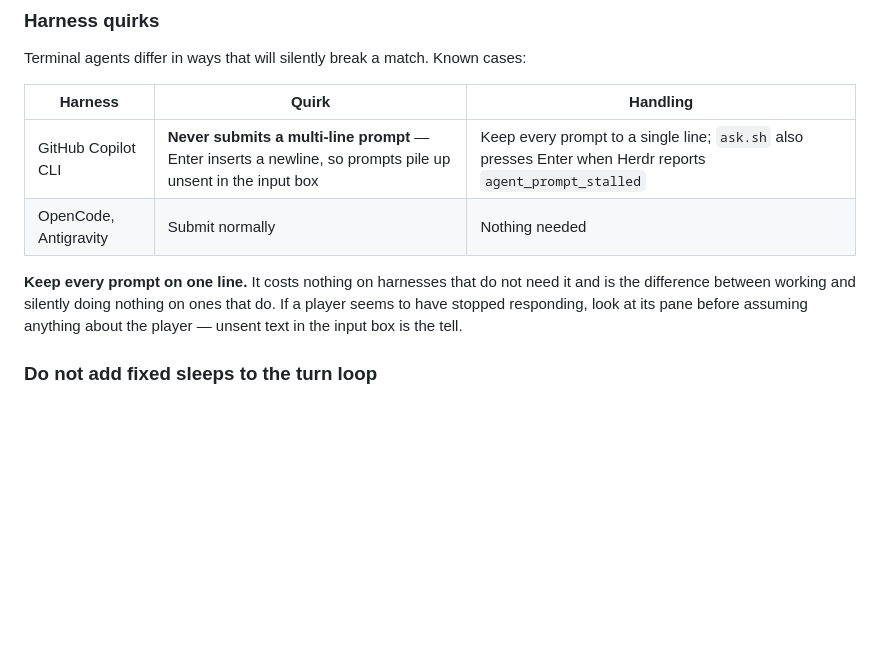
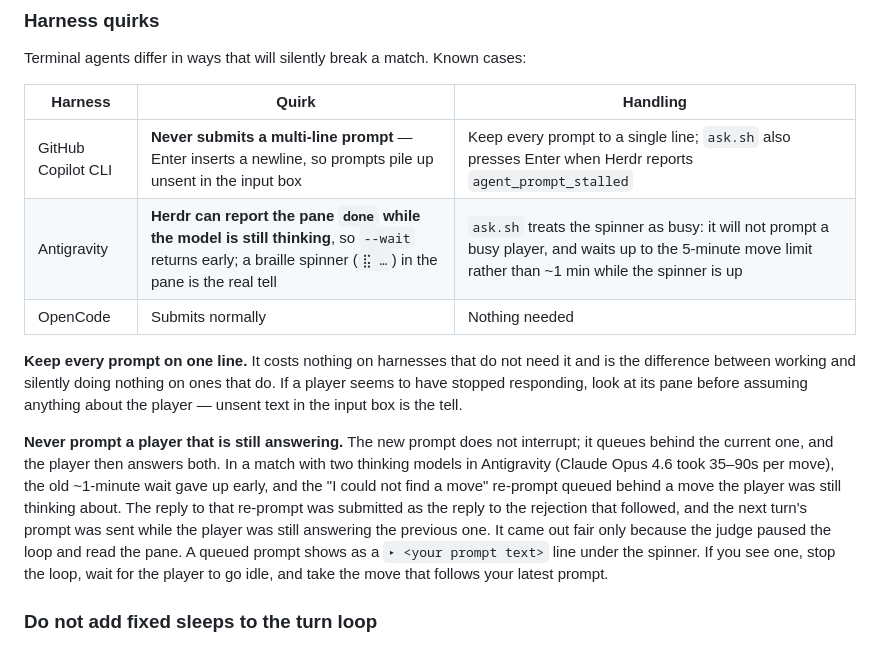
Before and after one commit to cszhe/tokencup, a Markdown page: judge/JUDGE_AGENT.md, the part around the change. GitHub-like rendering; blank space fills up the shorter version.

Commit message:
Document the Antigravity busy-status quirk in the judge guide
Add an Antigravity row to the harness quirks table: Herdr can report the
pane done while the model is still thinking, and the braille spinner is
the reliable signal that ask.sh now uses (c32b796). Also add a short
note on why a player must never be prompted while it is still
answering, with how to recognise a queued prompt and recover by hand,
from the Claude Opus 4.6 vs Claude Sonnet 4.6 match where this happened.

Co-Authored-By: Claude Opus 5.5 <noreply@anthropic.com>

```diff
--- a/judge/JUDGE_AGENT.md
+++ b/judge/JUDGE_AGENT.md
@@ -242,12 +242,24 @@ Terminal agents differ in ways that will silently break a match. Known cases:
 | Harness | Quirk | Handling |
 | --- | --- | --- |
 | GitHub Copilot CLI | **Never submits a multi-line prompt** — Enter inserts a newline, so prompts pile up unsent in the input box | Keep every prompt to a single line; `ask.sh` also presses Enter when Herdr reports `agent_prompt_stalled` |
-| OpenCode, Antigravity | Submit normally | Nothing needed |
+| Antigravity | **Herdr can report the pane `done` while the model is still thinking**, so `--wait` returns early; a braille spinner (`⣯ …`) in the pane is the real tell | `ask.sh` treats the spinner as busy: it will not prompt a busy player, and waits up to the 5-minute move limit rather than ~1 min while the spinner is up |
+| OpenCode | Submits normally | Nothing needed |
 
 **Keep every prompt on one line.** It costs nothing on harnesses that do not need it and is
 the difference between working and silently doing nothing on ones that do. If a player
 seems to have stopped responding, look at its pane before assuming anything about the
 player — unsent text in the input box is the tell.
+
+**Never prompt a player that is still answering.** The new prompt does not interrupt; it
+queues behind the current one, and the player then answers both. In a match with two
+thinking models in Antigravity (Claude Opus 4.6 took 35–90s per move), the old ~1-minute
+wait gave up early, and the "I could not find a move" re-prompt queued behind a move the
+player was still thinking about. The reply to that re-prompt was submitted as the reply to
+the rejection that followed, and the next turn's prompt was sent while the player was
+still answering the previous one. It came out fair only because the judge paused the loop
+and read the pane. A queued prompt shows as a `▸ <your prompt text>` line under the
+spinner. If you see one, stop the loop, wait for the player to go idle, and take the move
+that follows your latest prompt.
 
 ### Do not add fixed sleeps to the turn loop
 
```
